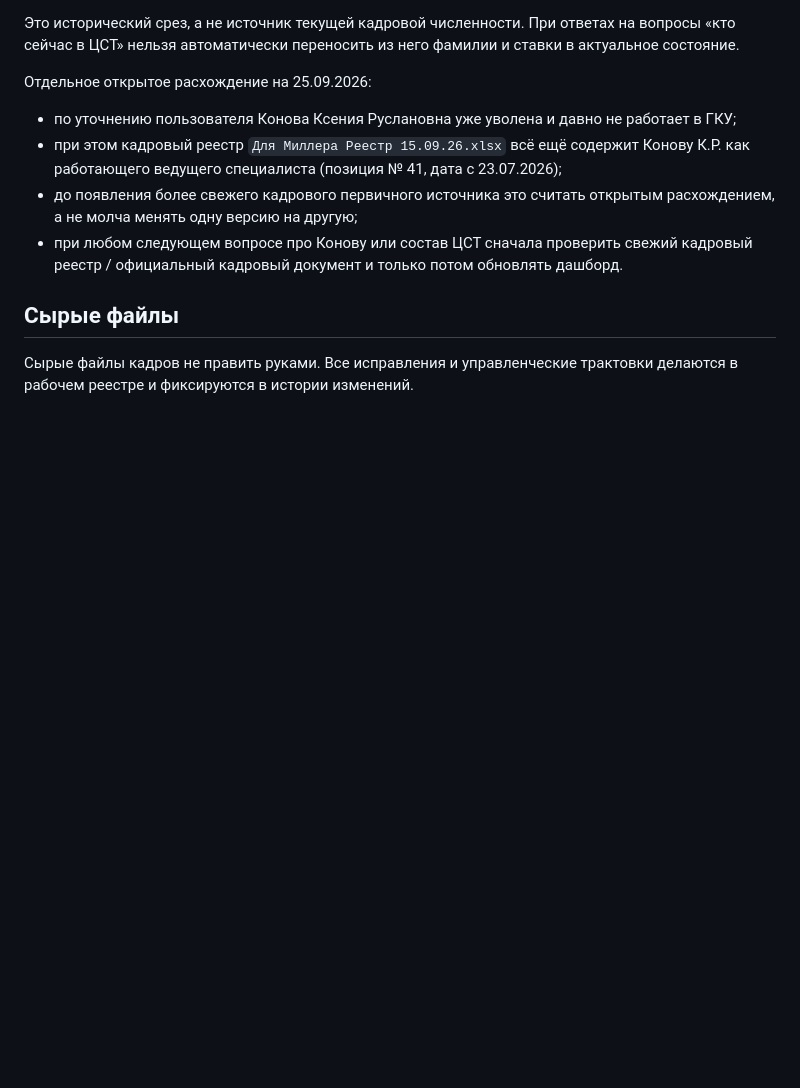
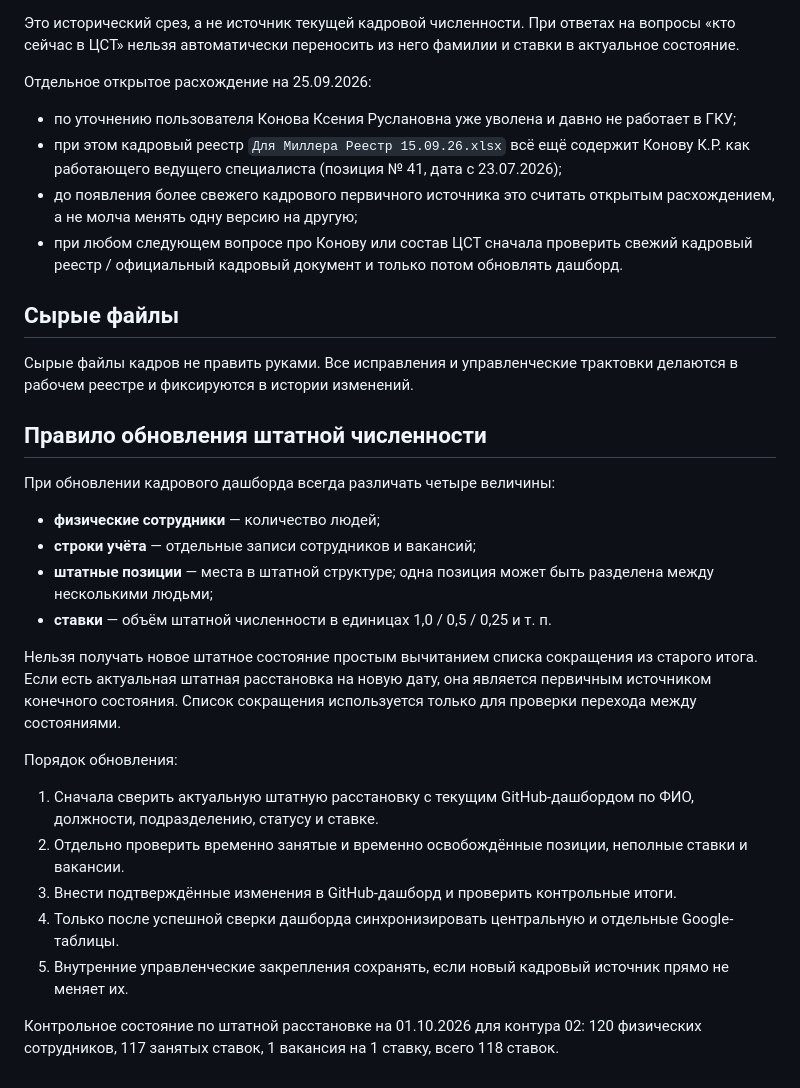
Before and after one commit to stepanMiller/kadry-dashboard, a Markdown page: 00_instructions/data_rules.md, the part around the change. Rendered like a GitHub page; blank space fills up the shorter version.

Commit message:
Зафиксировать правила сверки людей, позиций и ставок

```diff
--- a/00_instructions/data_rules.md
+++ b/00_instructions/data_rules.md
@@ -65,3 +65,25 @@
 ## Сырые файлы
 
 Сырые файлы кадров не править руками. Все исправления и управленческие трактовки делаются в рабочем реестре и фиксируются в истории изменений.
+
+
+## Правило обновления штатной численности
+
+При обновлении кадрового дашборда всегда различать четыре величины:
+
+- **физические сотрудники** — количество людей;
+- **строки учёта** — отдельные записи сотрудников и вакансий;
+- **штатные позиции** — места в штатной структуре; одна позиция может быть разделена между несколькими людьми;
+- **ставки** — объём штатной численности в единицах 1,0 / 0,5 / 0,25 и т. п.
+
+Нельзя получать новое штатное состояние простым вычитанием списка сокращения из старого итога. Если есть актуальная штатная расстановка на новую дату, она является первичным источником конечного состояния. Список сокращения используется только для проверки перехода между состояниями.
+
+Порядок обновления:
+
+1. Сначала сверить актуальную штатную расстановку с текущим GitHub-дашбордом по ФИО, должности, подразделению, статусу и ставке.
+2. Отдельно проверить временно занятые и временно освобождённые позиции, неполные ставки и вакансии.
+3. Внести подтверждённые изменения в GitHub-дашборд и проверить контрольные итоги.
+4. Только после успешной сверки дашборда синхронизировать центральную и отдельные Google-таблицы.
+5. Внутренние управленческие закрепления сохранять, если новый кадровый источник прямо не меняет их.
+
+Контрольное состояние по штатной расстановке на 01.10.2026 для контура 02: 120 физических сотрудников, 117 занятых ставок, 1 вакансия на 1 ставку, всего 118 ставок.
```
